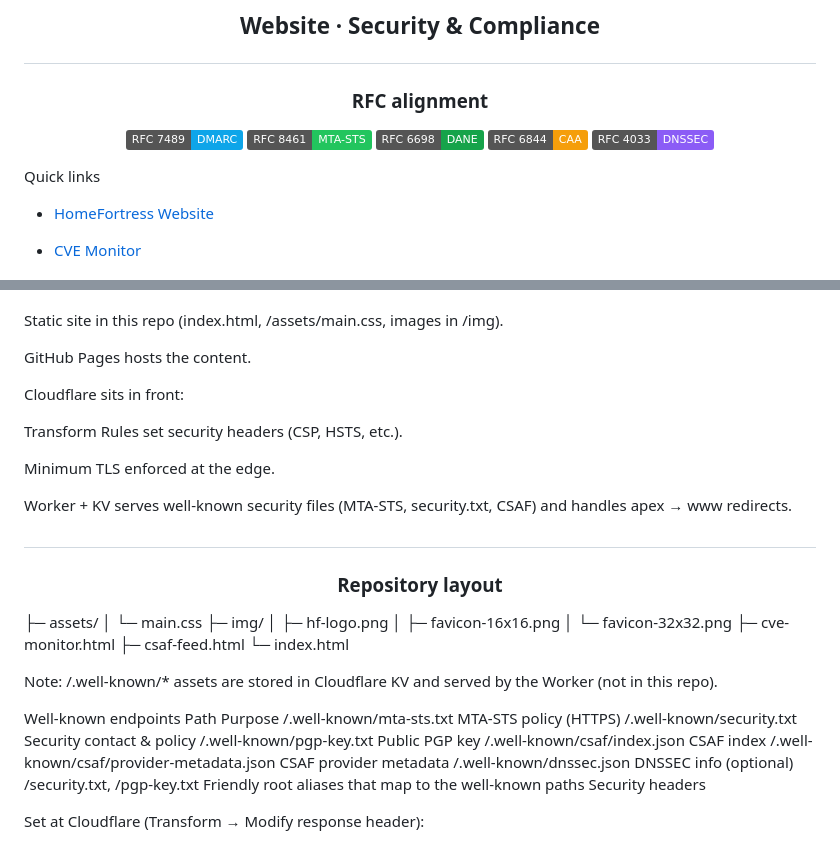
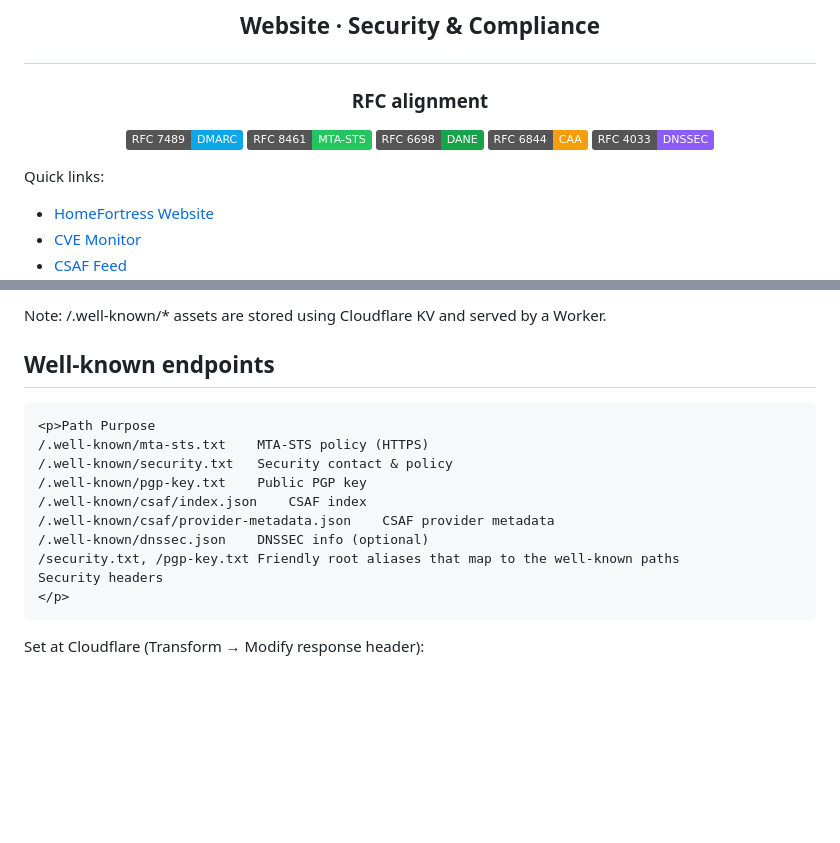
Before and after one commit to RJM-HF/Website, a Markdown page: README.md, 2 parts joined by grey strips. GitHub-like rendering; badges without logos; blank space fills up the shorter version.

```diff
--- a/README.md
+++ b/README.md
@@ -15,9 +15,9 @@
   </br>
 
 
-</div>
-Quick links
+</div> </br>
 
+Quick links:
 - [HomeFortress Website](https://www.homefortress.space/) </br>
 - [CVE Monitor](https://www.homefortress.space/cve-monitor) </br>
 - [CSAF Feed](https://www.homefortress.space/csaf-feed) </br>
@@ -24,43 +25,17 @@ Quick links
 
-  </br>
+Note: /.well-known/* assets are stored using Cloudflare KV and served by a Worker.
 
-
-Static site in this repo (index.html, /assets/main.css, images in /img).
-
-GitHub Pages hosts the content.
-
-Cloudflare sits in front:
-
-Transform Rules set security headers (CSP, HSTS, etc.).
-
-Minimum TLS enforced at the edge.
-
-Worker + KV serves well-known security files (MTA-STS, security.txt, CSAF) and handles apex → www redirects.
-
-# <h3 align="center">Repository layout</h3>
-  ├─ assets/</br>
-  │  └─ main.css</br>
-  ├─ img/</br>
-  │  ├─ hf-logo.png</br>
-  │  ├─ favicon-16x16.png</br>
-  │  └─ favicon-32x32.png</br>
-  ├─ cve-monitor.html</br>
-  ├─ csaf-feed.html</br>
-  └─ index.html</br></br>
-
-
-Note: /.well-known/* assets are stored in Cloudflare KV and served by the Worker (not in this repo).
-
-Well-known endpoints
-Path	Purpose
-/.well-known/mta-sts.txt	MTA-STS policy (HTTPS)
-/.well-known/security.txt	Security contact & policy
-/.well-known/pgp-key.txt	Public PGP key
-/.well-known/csaf/index.json	CSAF index
-/.well-known/csaf/provider-metadata.json	CSAF provider metadata
-/.well-known/dnssec.json	DNSSEC info (optional)
-/security.txt, /pgp-key.txt	Friendly root aliases that map to the well-known paths
-Security headers
+## Well-known endpoints
+    <p>Path	Purpose
+    /.well-known/mta-sts.txt	MTA-STS policy (HTTPS)
+    /.well-known/security.txt	Security contact & policy
+    /.well-known/pgp-key.txt	Public PGP key
+    /.well-known/csaf/index.json	CSAF index
+    /.well-known/csaf/provider-metadata.json	CSAF provider metadata
+    /.well-known/dnssec.json	DNSSEC info (optional)
+    /security.txt, /pgp-key.txt	Friendly root aliases that map to the well-known paths
+    Security headers
+    </p>
 
 Set at Cloudflare (Transform → Modify response header):
 
```
Also changed, not shown: other parts of README.md (+1 -0 lines).
